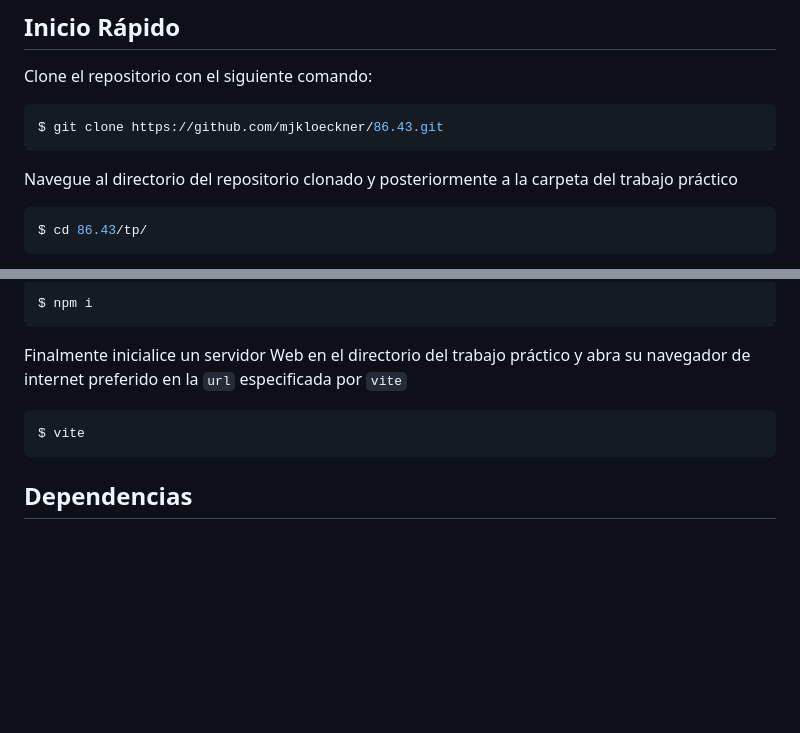
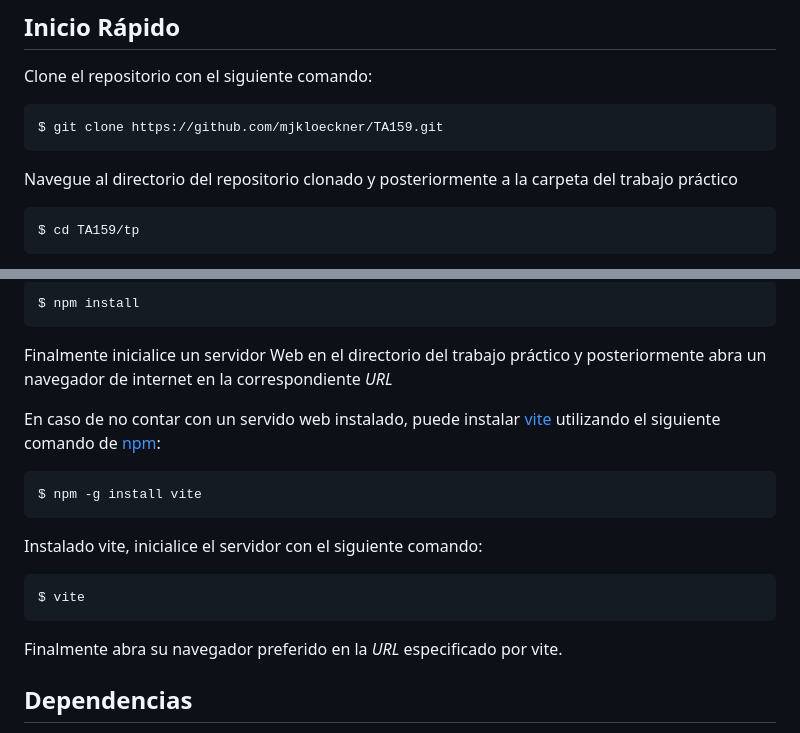
Before and after one commit to mjkloeckner/TA159, a Markdown page: tp/README.md, 2 parts joined by grey strips. Drawn GitHub-style; blank space fills up the shorter version.

Commit message:
updated repository name and quick start instructions

````diff
--- a/tp/README.md
+++ b/tp/README.md
@@ -11,13 +11,13 @@ El trabajo practico consiste en implementar una escena en 3D en
 Clone el repositorio con el siguiente comando:
 
 ```console
-$ git clone https://github.com/mjkloeckner/86.43.git
+$ git clone https://github.com/mjkloeckner/TA159.git
 ```
 
 Navegue al directorio del repositorio clonado y posteriormente a la carpeta del
 trabajo práctico
 
 ```console
-$ cd 86.43/tp/
+$ cd TA159/tp
 ```
 
@@ -25,14 +25,26 @@ Instale las dependencias
 
 ```console
-$ npm i
+$ npm install
 ```
 
 Finalmente inicialice un servidor Web en el directorio del trabajo práctico y
-abra su navegador de internet preferido en la `url` especificada por `vite`
+posteriormente abra un navegador de internet en la correspondiente *URL*
+
+En caso de no contar con un servido web instalado, puede instalar
+[vite](https://vitejs.dev/) utilizando el siguiente comando de
+[npm](https://www.npmjs.com/):
+
+```console
+$ npm -g install vite
+```
+
+Instalado vite, inicialice el servidor con el siguiente comando:
 
 ```console
 $ vite
 ```
+
+Finalmente abra su navegador preferido en la *URL* especificado por vite.
 
 ## Dependencias
 
````
Also changed, not shown: other parts of tp/README.md (+2 -2 lines).
